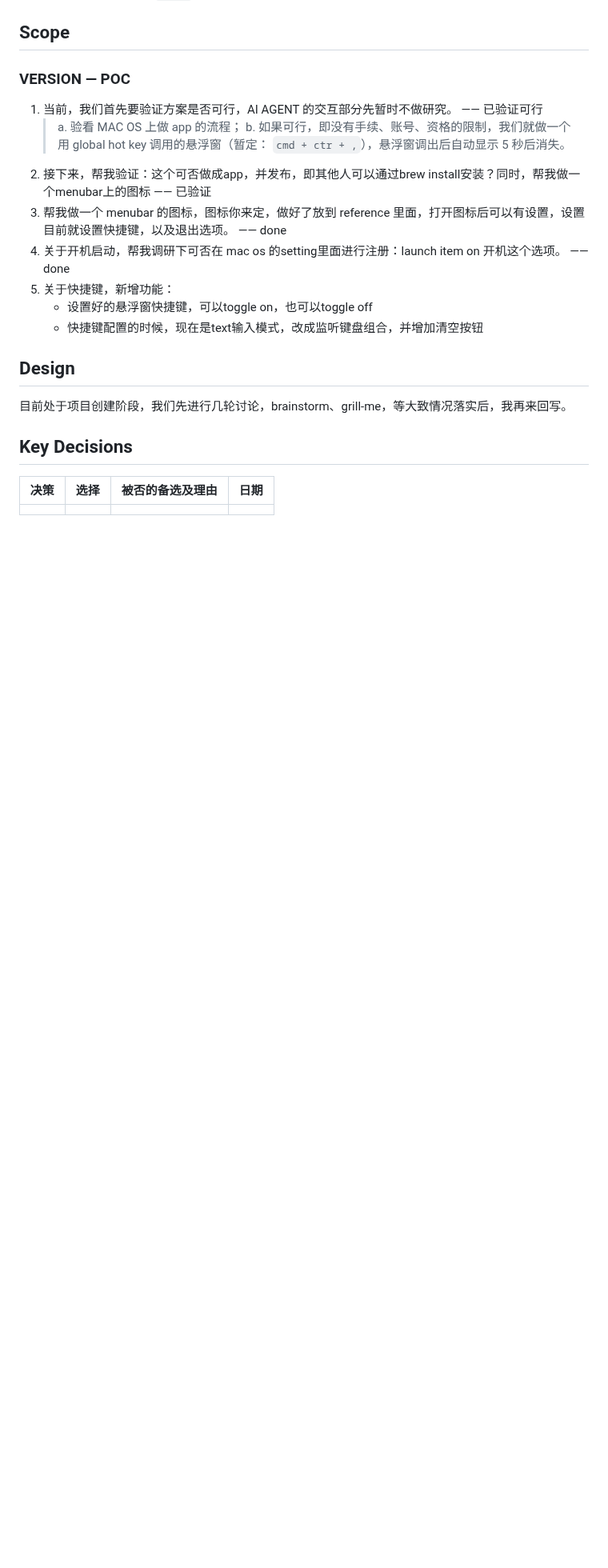
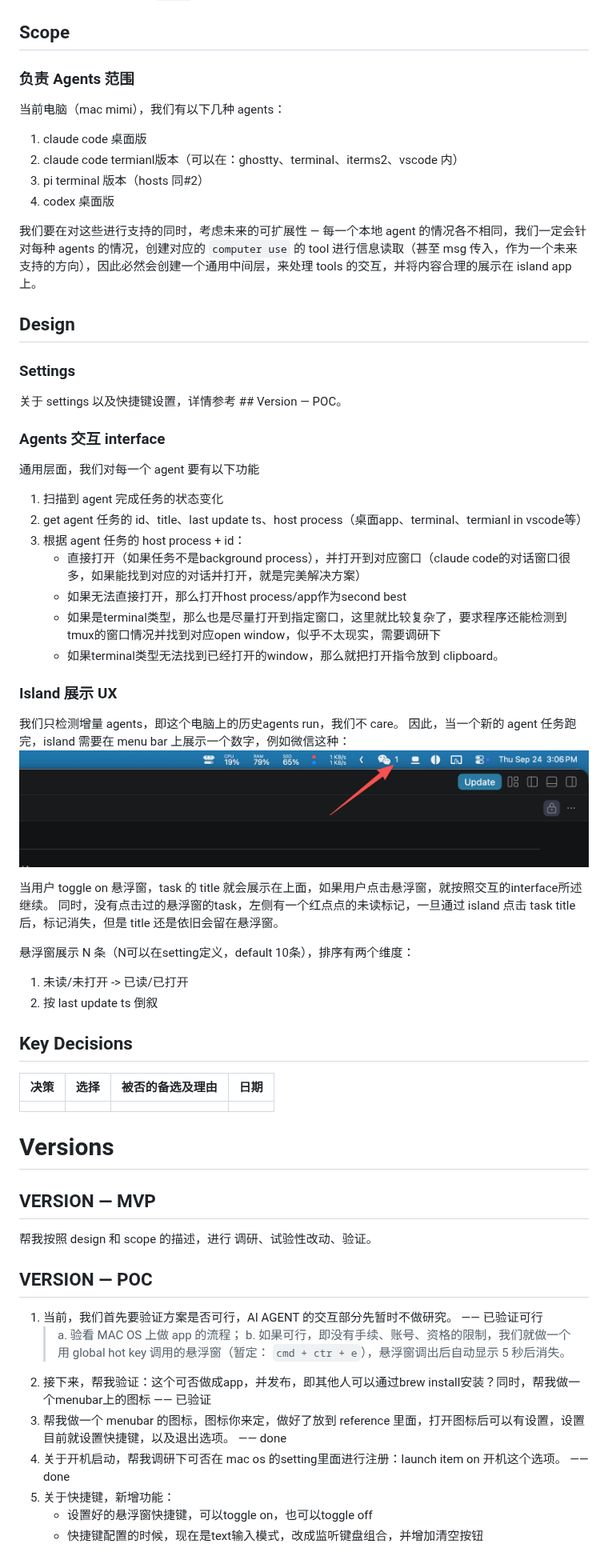
Before and after one commit to lbyxiafei/island, a Markdown page: hai/PLAN.md, the part around the change. Shown at 80% size. Rendered like a GitHub page; pictures changed too: hai/image.png (added); blank space fills up the shorter version.

Commit message:
docs: restructure PLAN.md into scope, design, and versions

```diff
--- a/hai/PLAN.md
+++ b/hai/PLAN.md
@@ -21,25 +21,70 @@
 
 ## Scope
 
-### VERSION — POC
+### 负责 Agents 范围
+
+当前电脑（mac mimi），我们有以下几种 agents：
+1. claude code 桌面版
+2. claude code termianl版本（可以在：ghostty、terminal、iterms2、vscode 内）
+3. pi terminal 版本（hosts 同#2）
+4. codex 桌面版
+
+我们要在对这些进行支持的同时，考虑未来的可扩展性 — 每一个本地 agent 的情况各不相同，我们一定会针对每种 agents 的情况，创建对应的 `computer use` 的 tool 进行信息读取（甚至 msg 传入，作为一个未来支持的方向），因此必然会创建一个通用中间层，来处理 tools 的交互，并将内容合理的展示在 island app 上。
+
+
+## Design
+
+### Settings
+
+关于 settings 以及快捷键设置，详情参考 ## Version — POC。
+
+### Agents 交互 interface
+
+通用层面，我们对每一个 agent 要有以下功能
+1. 扫描到 agent 完成任务的状态变化
+2. get agent 任务的 id、title、last update ts、host process（桌面app、terminal、termianl in vscode等）
+3. 根据 agent 任务的 host process + id：
+   - 直接打开（如果任务不是background process），并打开到对应窗口（claude code的对话窗口很多，如果能找到对应的对话并打开，就是完美解决方案）
+   - 如果无法直接打开，那么打开host process/app作为second best
+   - 如果是terminal类型，那么也是尽量打开到指定窗口，这里就比较复杂了，要求程序还能检测到tmux的窗口情况并找到对应open window，似乎不太现实，需要调研下
+   - 如果terminal类型无法找到已经打开的window，那么就把打开指令放到 clipboard。
+
+### Island 展示 UX
+
+我们只检测增量 agents，即这个电脑上的历史agents run，我们不 care。
+因此，当一个新的 agent 任务跑完，island 需要在 menu bar 上展示一个数字，例如微信这种：
+![alt text](image.png)
+
+当用户 toggle on 悬浮窗，task 的 title 就会展示在上面，如果用户点击悬浮窗，就按照交互的interface所述继续。
+同时，没有点击过的悬浮窗的task，左侧有一个红点点的未读标记，一旦通过 island 点击 task title 后，标记消失，但是 title 还是依旧会留在悬浮窗。
+
+悬浮窗展示 N 条（N可以在setting定义，default 10条），排序有两个维度：
+1. 未读/未打开 -> 已读/已打开
+2. 按 last update ts 倒叙
+
+
+## Key Decisions
+
+| 决策 | 选择 | 被否的备选及理由 | 日期 |
+|---|---|---|---|
+| | | | |
+
+
+# Versions
+
+## VERSION — MVP
+
+帮我按照 design 和 scope 的描述，进行 调研、试验性改动、验证。
+
+
+## VERSION — POC
 
 1. 当前，我们首先要验证方案是否可行，AI AGENT 的交互部分先暂时不做研究。 —— 已验证可行
     > a. 验看 MAC OS 上做 app 的流程；
-    > b. 如果可行，即没有手续、账号、资格的限制，我们就做一个用 global hot key 调用的悬浮窗（暂定： `cmd + ctr + ,`），悬浮窗调出后自动显示 5 秒后消失。
+    > b. 如果可行，即没有手续、账号、资格的限制，我们就做一个用 global hot key 调用的悬浮窗（暂定： `cmd + ctr + e`），悬浮窗调出后自动显示 5 秒后消失。
 2. 接下来，帮我验证：这个可否做成app，并发布，即其他人可以通过brew install安装？同时，帮我做一个menubar上的图标 —— 已验证
 3. 帮我做一个 menubar 的图标，图标你来定，做好了放到 reference 里面，打开图标后可以有设置，设置目前就设置快捷键，以及退出选项。 —— done
 4. 关于开机启动，帮我调研下可否在 mac os 的setting里面进行注册：launch item on 开机这个选项。 —— done
 5. 关于快捷键，新增功能：
    - 设置好的悬浮窗快捷键，可以toggle on，也可以toggle off
    - 快捷键配置的时候，现在是text输入模式，改成监听键盘组合，并增加清空按钮
-
-
-## Design
-
-目前处于项目创建阶段，我们先进行几轮讨论，brainstorm、grill-me，等大致情况落实后，我再来回写。
-
-## Key Decisions
-
-| 决策 | 选择 | 被否的备选及理由 | 日期 |
-|---|---|---|---|
-| | | | |
```
